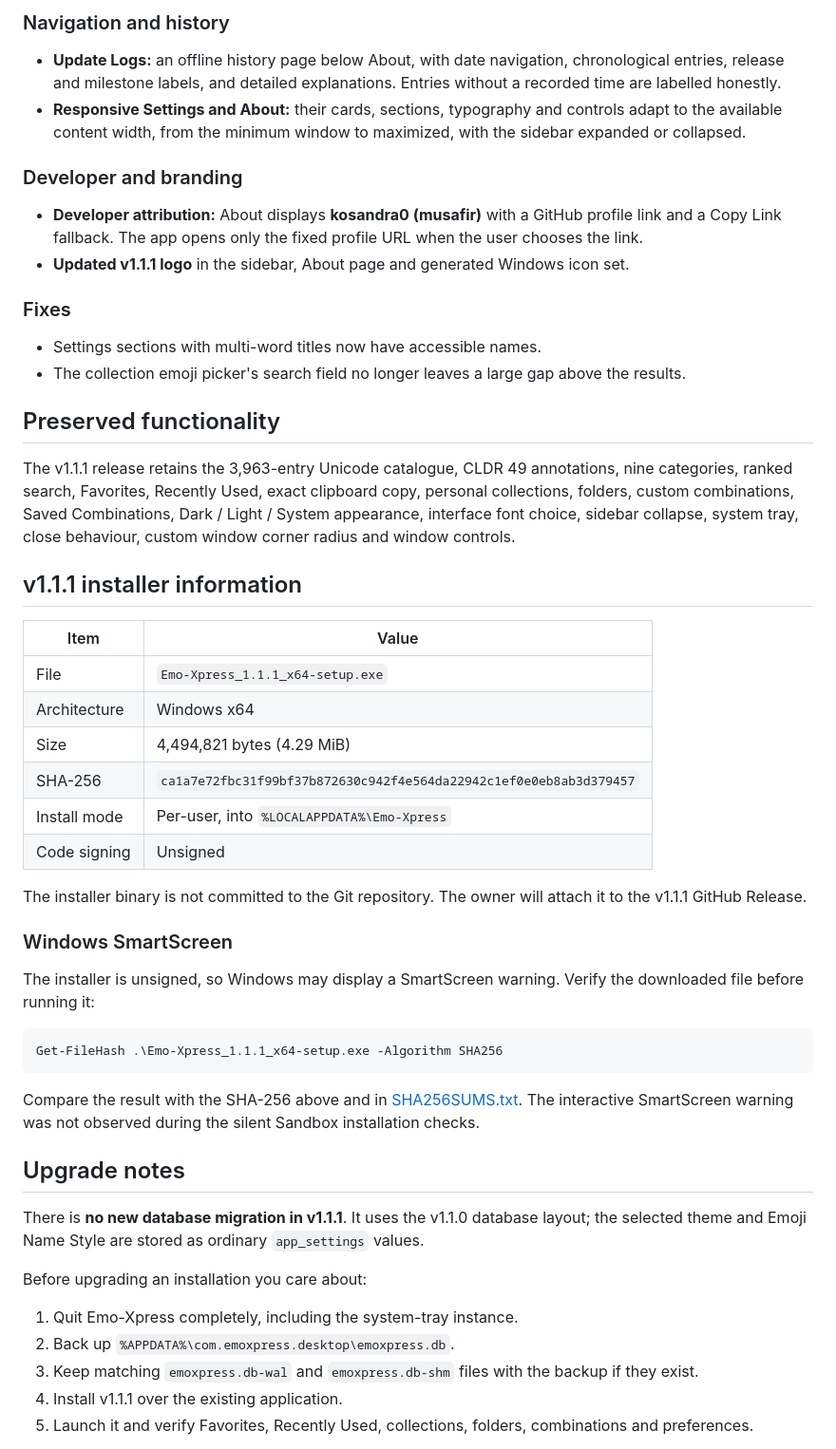
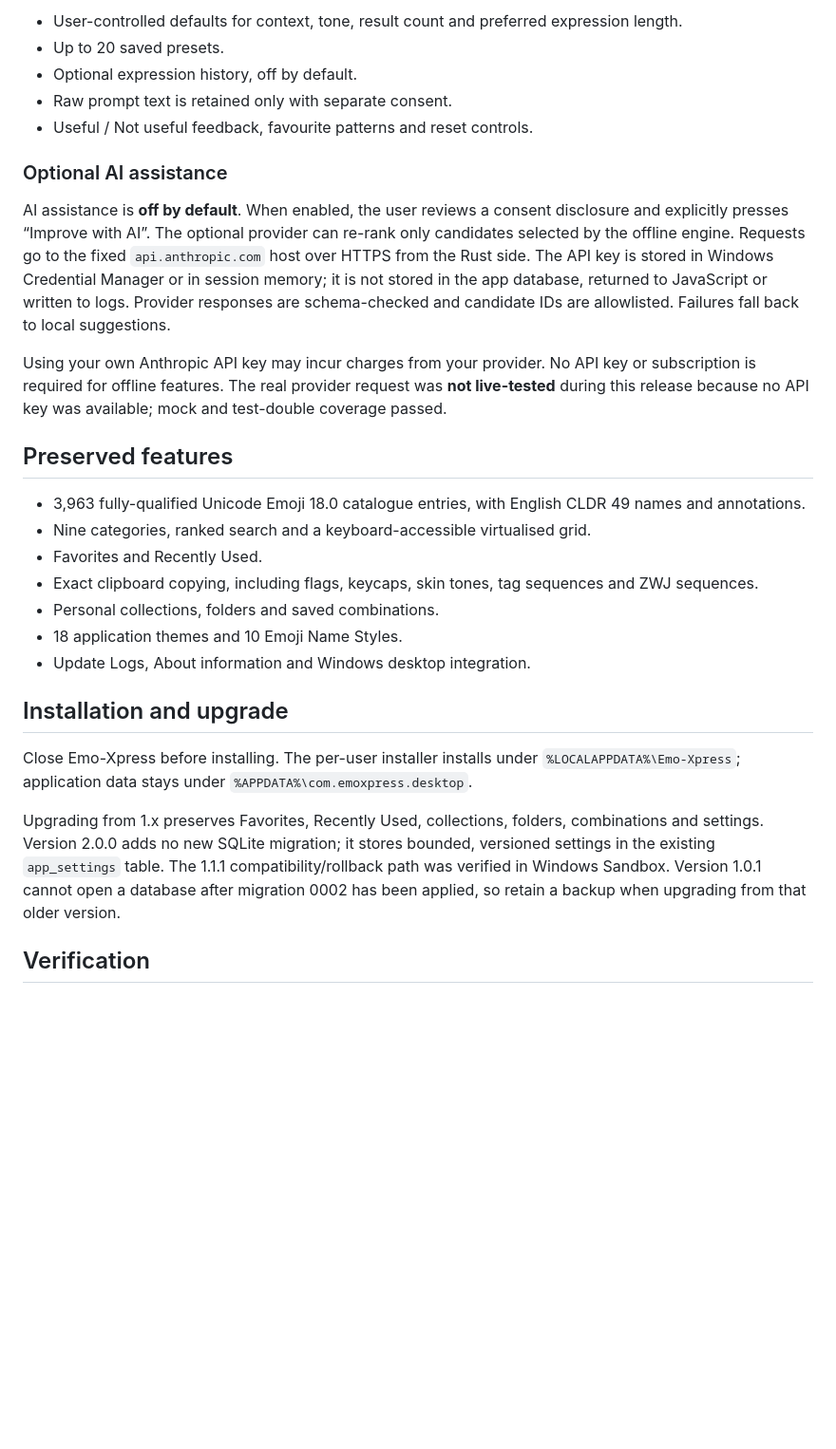
Before and after one commit to kosandra0/Emo-Xpress, a Markdown page: README.md, the part around one of its changes. Shown at 95% size. Rendered like a GitHub page; blank space fills up the shorter version.

````diff
--- a/README.md
+++ b/README.md
@@ -41,52 +70,31 @@ Emo-Xpress is a local-first Windows desktop emoji library and personal organiser
 
-### Navigation and history
-- **Update Logs:** an offline history page below About, with date navigation, chronological entries, release and milestone labels, and detailed explanations. Entries without a recorded time are labelled honestly.
-- **Responsive Settings and About:** their cards, sections, typography and controls adapt to the available content width, from the minimum window to maximized, with the sidebar expanded or collapsed.
+- User-controlled defaults for context, tone, result count and preferred expression length.
+- Up to 20 saved presets.
+- Optional expression history, off by default.
+- Raw prompt text is retained only with separate consent.
+- Useful / Not useful feedback, favourite patterns and reset controls.
 
-### Developer and branding
-- **Developer attribution:** About displays **kosandra0 (musafir)** with a GitHub profile link and a Copy Link fallback. The app opens only the fixed profile URL when the user chooses the link.
-- **Updated v1.1.1 logo** in the sidebar, About page and generated Windows icon set.
+### Optional AI assistance
 
-### Fixes
-- Settings sections with multi-word titles now have accessible names.
-- The collection emoji picker's search field no longer leaves a large gap above the results.
+AI assistance is **off by default**. When enabled, the user reviews a consent disclosure and explicitly presses “Improve with AI”. The optional provider can re-rank only candidates selected by the offline engine. Requests go to the fixed `api.anthropic.com` host over HTTPS from the Rust side. The API key is stored in Windows Credential Manager or in session memory; it is not stored in the app database, returned to JavaScript or written to logs. Provider responses are schema-checked and candidate IDs are allowlisted. Failures fall back to local suggestions.
 
-## Preserved functionality
+Using your own Anthropic API key may incur charges from your provider. No API key or subscription is required for offline features. The real provider request was **not live-tested** during this release because no API key was available; mock and test-double coverage passed.
 
-The v1.1.1 release retains the 3,963-entry Unicode catalogue, CLDR 49 annotations, nine categories, ranked search, Favorites, Recently Used, exact clipboard copy, personal collections, folders, custom combinations, Saved Combinations, Dark / Light / System appearance, interface font choice, sidebar collapse, system tray, close behaviour, custom window corner radius and window controls.
+## Preserved features
 
-## v1.1.1 installer information
+- 3,963 fully-qualified Unicode Emoji 18.0 catalogue entries, with English CLDR 49 names and annotations.
+- Nine categories, ranked search and a keyboard-accessible virtualised grid.
+- Favorites and Recently Used.
+- Exact clipboard copying, including flags, keycaps, skin tones, tag sequences and ZWJ sequences.
+- Personal collections, folders and saved combinations.
+- 18 application themes and 10 Emoji Name Styles.
+- Update Logs, About information and Windows desktop integration.
 
-| Item | Value |
-|---|---|
-| File | `Emo-Xpress_1.1.1_x64-setup.exe` |
-| Architecture | Windows x64 |
-| Size | 4,494,821 bytes (4.29 MiB) |
-| SHA-256 | `ca1a7e72fbc31f99bf37b872630c942f4e564da22942c1ef0e0eb8ab3d379457` |
-| Install mode | Per-user, into `%LOCALAPPDATA%\Emo-Xpress` |
-| Code signing | Unsigned |
+## Installation and upgrade
 
-The installer binary is not committed to the Git repository. The owner will attach it to the v1.1.1 GitHub Release.
+Close Emo-Xpress before installing. The per-user installer installs under `%LOCALAPPDATA%\Emo-Xpress`; application data stays under `%APPDATA%\com.emoxpress.desktop`.
 
-### Windows SmartScreen
+Upgrading from 1.x preserves Favorites, Recently Used, collections, folders, combinations and settings. Version 2.0.0 adds no new SQLite migration; it stores bounded, versioned settings in the existing `app_settings` table. The 1.1.1 compatibility/rollback path was verified in Windows Sandbox. Version 1.0.1 cannot open a database after migration 0002 has been applied, so retain a backup when upgrading from that older version.
 
-The installer is unsigned, so Windows may display a SmartScreen warning. Verify the downloaded file before running it:
+## Verification
 
-```powershell
-Get-FileHash .\Emo-Xpress_1.1.1_x64-setup.exe -Algorithm SHA256
-```
-
-Compare the result with the SHA-256 above and in [SHA256SUMS.txt](SHA256SUMS.txt). The interactive SmartScreen warning was not observed during the silent Sandbox installation checks.
-
-## Upgrade notes
-
-There is **no new database migration in v1.1.1**. It uses the v1.1.0 database layout; the selected theme and Emoji Name Style are stored as ordinary `app_settings` values.
-
-Before upgrading an installation you care about:
-
-1. Quit Emo-Xpress completely, including the system-tray instance.
-2. Back up `%APPDATA%\com.emoxpress.desktop\emoxpress.db`.
-3. Keep matching `emoxpress.db-wal` and `emoxpress.db-shm` files with the backup if they exist.
-4. Install v1.1.1 over the existing application.
-5. Launch it and verify Favorites, Recently Used, collections, folders, combinations and preferences.
-
````
Also changed, not shown: other parts of README.md (+67 -82 lines), CHANGELOG.md (+27 -0 lines), GITHUB_RELEASE_NOTES_v2.0.0.md (added, +43 -0 lines), PRIVACY.md (+22 -40 lines), RELEASE_NOTES_v2.0.0.md (added, +43 -0 lines), assets/Emo-Xpress_v2.0.0_64x64.png (added), 2 other files.
